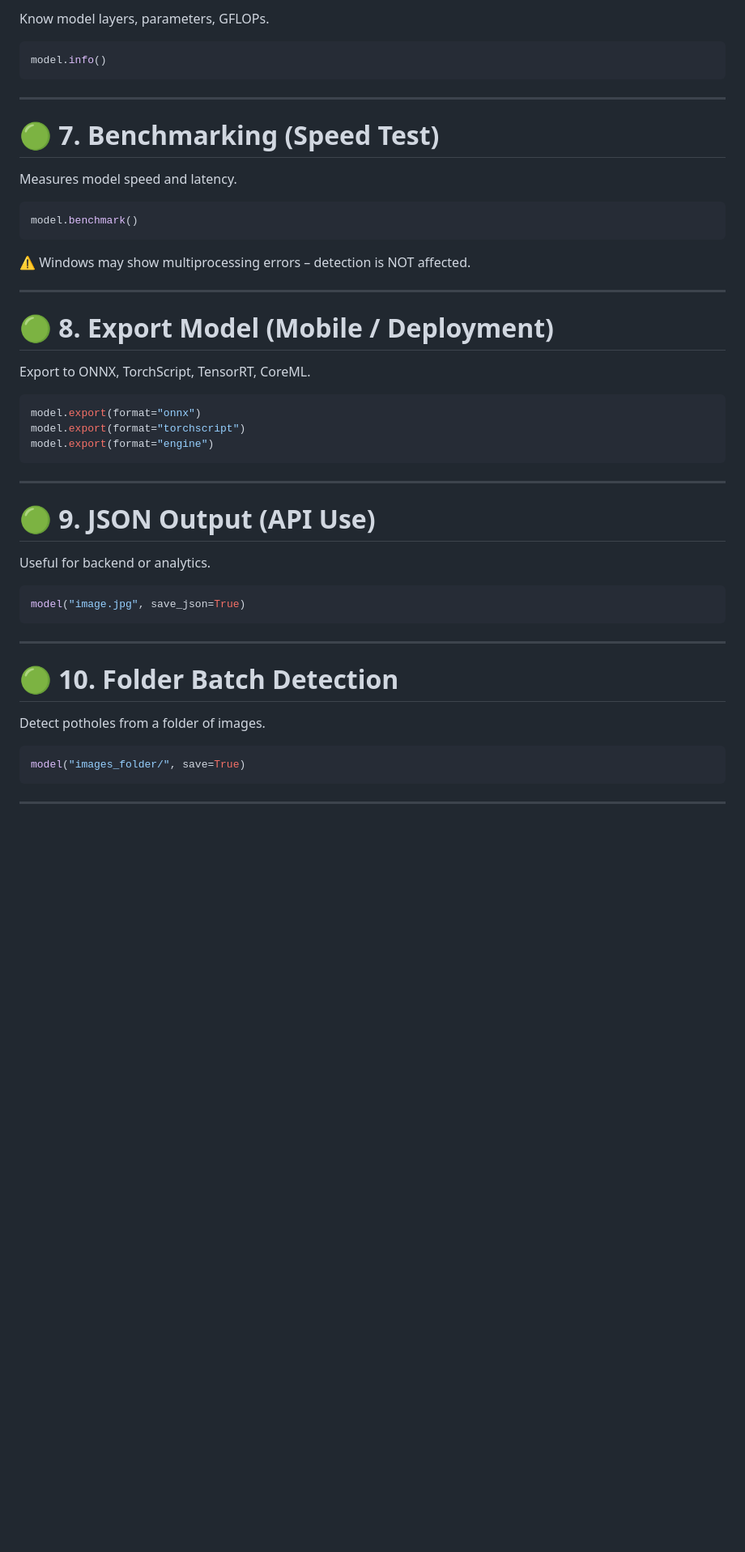
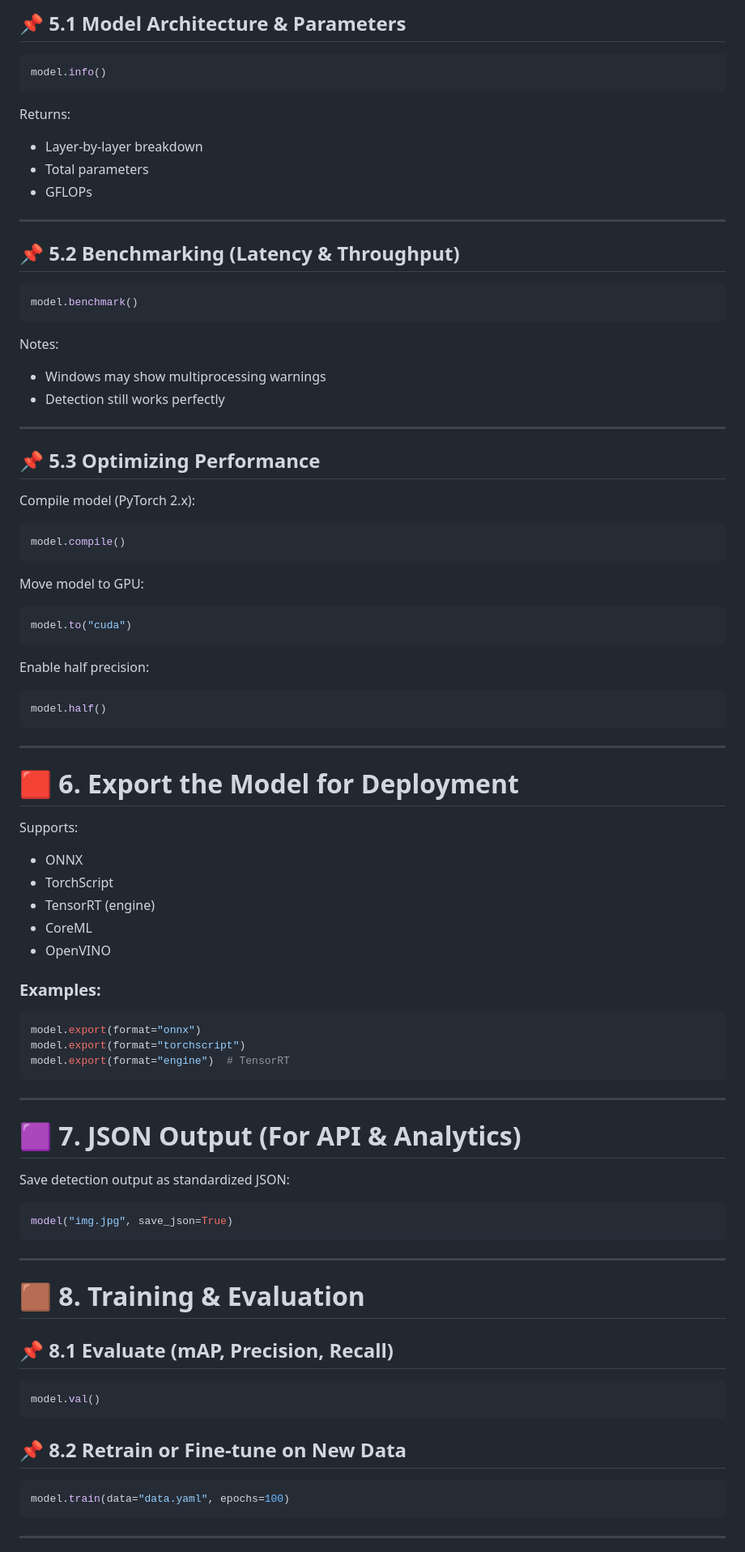
Before and after one commit to chauhanvishvanshu/Pothole_project_ml_model, a Markdown page: readme/model.md, the part around one of its changes. Shown at 81% size. GitHub-like rendering; blank space fills up the shorter version.

````diff
--- a/readme/model.md
+++ b/readme/model.md
@@ -97,52 +173,95 @@ model(source=0, show=True)
 
-Know model layers, parameters, GFLOPs.
+## 📌 **5.1 Model Architecture & Parameters**
 
 ```python
 model.info()
 ```
 
+Returns:
+
+* Layer-by-layer breakdown
+* Total parameters
+* GFLOPs
+
 ---
 
-# 🟢 7. Benchmarking (Speed Test)
-
-Measures model speed and latency.
+## 📌 **5.2 Benchmarking (Latency & Throughput)**
 
 ```python
 model.benchmark()
 ```
 
-⚠ Windows may show multiprocessing errors – detection is NOT affected.
+Notes:
+
+* Windows may show multiprocessing warnings
+* Detection still works perfectly
 
 ---
 
-# 🟢 8. Export Model (Mobile / Deployment)
+## 📌 **5.3 Optimizing Performance**
 
-Export to ONNX, TorchScript, TensorRT, CoreML.
+Compile model (PyTorch 2.x):
+
+```python
+model.compile()
+```
+
+Move model to GPU:
+
+```python
+model.to("cuda")
+```
+
+Enable half precision:
+
+```python
+model.half()
+```
+
+---
+
+# 🟥 **6. Export the Model for Deployment**
+
+Supports:
+
+* ONNX
+* TorchScript
+* TensorRT (engine)
+* CoreML
+* OpenVINO
+
+### Examples:
 
 ```python
 model.export(format="onnx")
 model.export(format="torchscript")
-model.export(format="engine")
+model.export(format="engine")  # TensorRT
 ```
 
 ---
 
-# 🟢 9. JSON Output (API Use)
+# 🟪 **7. JSON Output (For API & Analytics)**
 
-Useful for backend or analytics.
+Save detection output as standardized JSON:
 
 ```python
-model("image.jpg", save_json=True)
+model("img.jpg", save_json=True)
 ```
 
 ---
 
-# 🟢 10. Folder Batch Detection
+# 🟫 **8. Training & Evaluation**
 
-Detect potholes from a folder of images.
+## 📌 **8.1 Evaluate (mAP, Precision, Recall)**
 
 ```python
-model("images_folder/", save=True)
+model.val()
+```
+
+## 📌 **8.2 Retrain or Fine-tune on New Data**
+
+```python
+model.train(data="data.yaml", epochs=100)
 ```
 
 ---
````
Also changed, not shown: other parts of readme/model.md (+141 -73 lines).
